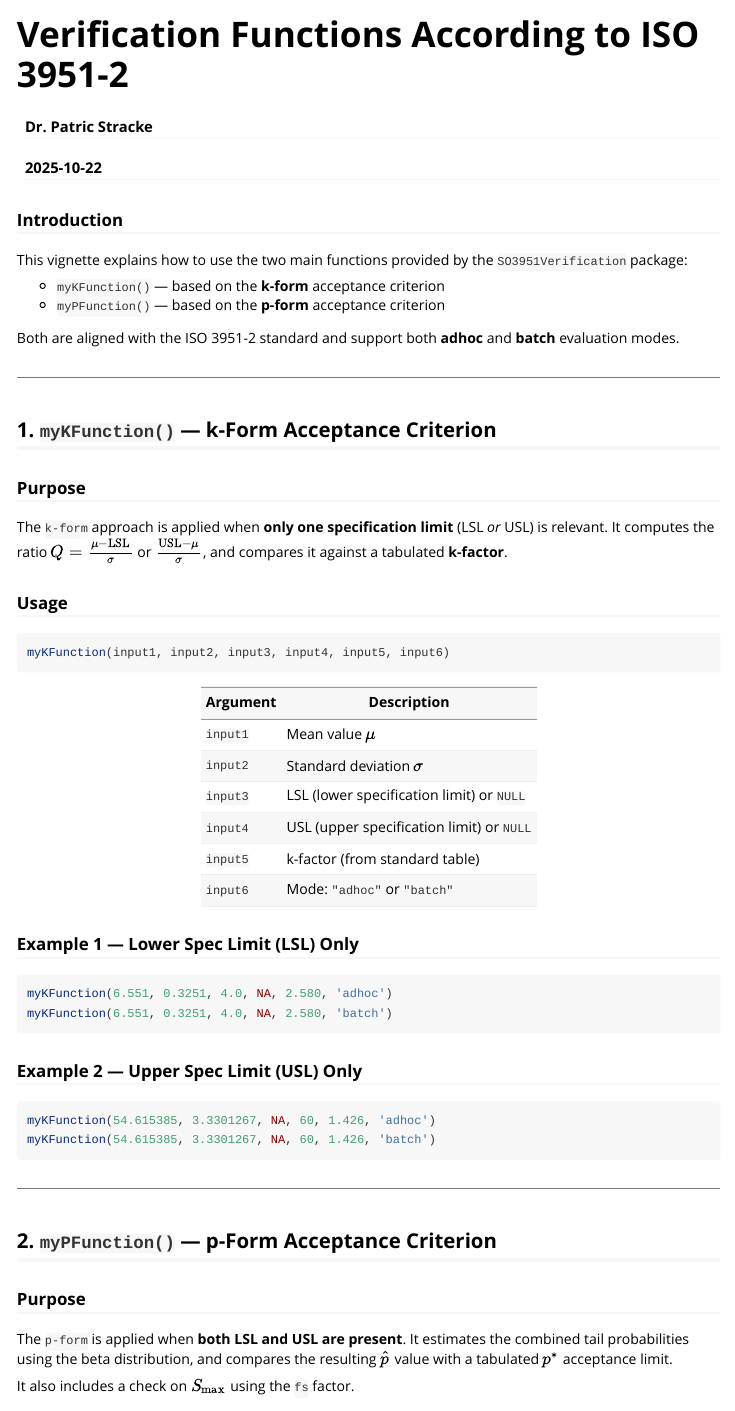
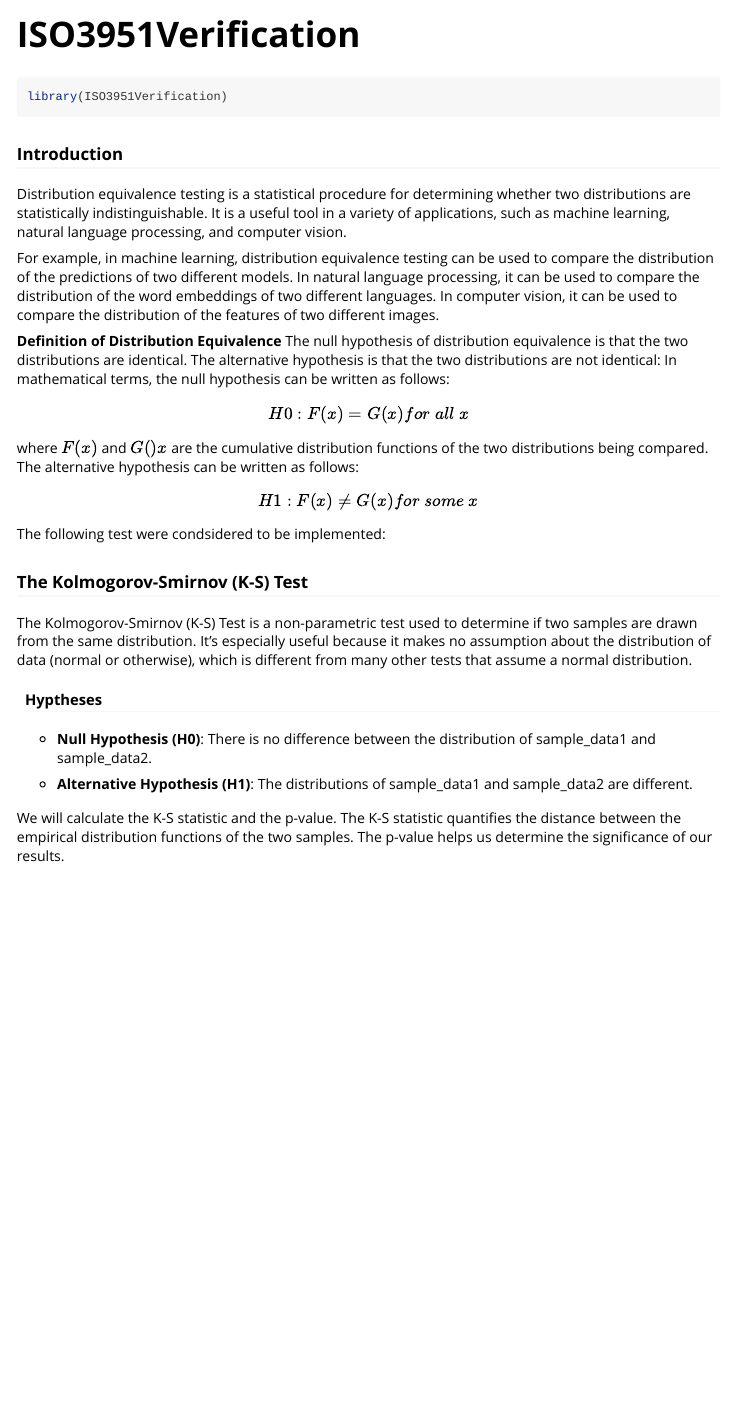
Before and after one commit to de019050/3951_verification, an R Markdown document (ISO3951Verification/doc/ISO3951Verification.Rmd): the page in a window 1100 px wide, from its top. Rendered offline with R 4.5, knitr and Pandoc, with nearby package versions.

Commit message:
added new vignette

````diff
--- a/ISO3951Verification/doc/ISO3951Verification.Rmd
+++ b/ISO3951Verification/doc/ISO3951Verification.Rmd
@@ -1,32 +1,10 @@
 ---
-title: "Verification Functions According to ISO 3951-2"
-author: "Dr. Patric Stracke"
-date: "`r Sys.Date()`"
+title: "ISO3951Verification"
 output: rmarkdown::html_vignette
 vignette: >
-  %\VignetteIndexEntry{Verification Functions According to ISO 3951-2}
+  %\VignetteIndexEntry{ISO3951Verification}
   %\VignetteEngine{knitr::rmarkdown}
   %\VignetteEncoding{UTF-8}
 ---
 
-### Introduction
-
-This vignette explains how to use the two main functions provided by the `SO3951Verification` package:
-
-- `myKFunction()` — based on the **k-form** acceptance criterion
-- `myPFunction()` — based on the **p-form** acceptance criterion
-
-Both are aligned with the ISO 3951-2 standard and support both **adhoc** and **batch** evaluation modes.
-
----
-
-## 1. `myKFunction()` — k-Form Acceptance Criterion
-
-### Purpose
-
-The `k-form` approach is applied when **only one specification limit** (LSL *or* USL) is relevant. It computes the ratio \( Q = \frac{\mu - \text{LSL}}{\sigma} \) or \( \frac{\text{USL} - \mu}{\sigma} \), and compares it against a tabulated **k-factor**.
-
-### Usage
-
-```r
-myKFunction(input1, input2, input3, input4, input5, input6)
+```{r, include = FALSE}
@@ -33,41 +15,24 @@ myKFunction(input1, input2, input3, input4, input5, input6)
 ```
 
-| Argument | Description |
-|----------|-------------|
-| `input1` | Mean value \( \mu \) |
-| `input2` | Standard deviation \( \sigma \) |
-| `input3` | LSL (lower specification limit) or `NULL` |
-| `input4` | USL (upper specification limit) or `NULL` |
-| `input5` | k-factor (from standard table) |
-| `input6` | Mode: `"adhoc"` or `"batch"` |
-
-### Example 1 — Lower Spec Limit (LSL) Only
-
-```r
-myKFunction(6.551, 0.3251, 4.0, NA, 2.580, 'adhoc')
-myKFunction(6.551, 0.3251, 4.0, NA, 2.580, 'batch')
+```{r setup}
+library(ISO3951Verification)
 ```
 
-### Example 2 — Upper Spec Limit (USL) Only
 
-```r
-myKFunction(54.615385, 3.3301267, NA, 60, 1.426, 'adhoc')
-myKFunction(54.615385, 3.3301267, NA, 60, 1.426, 'batch')
-```
+### **Introduction**
 
----
+Distribution equivalence testing is a statistical procedure for determining whether two distributions are statistically indistinguishable. It is a useful tool in a variety of applications, such as machine learning, natural language processing, and computer vision.
 
-## 2. `myPFunction()` — p-Form Acceptance Criterion
+For example, in machine learning, distribution equivalence testing can be used to compare the distribution of the predictions of two different models. In natural language processing, it can be used to compare the distribution of the word embeddings of two different languages. In computer vision, it can be used to compare the distribution of the features of two different images.
 
-### Purpose
+**Definition of Distribution Equivalence** The null hypothesis of distribution equivalence is that the two distributions are identical. The alternative hypothesis is that the two distributions are not identical: In mathematical terms, the null hypothesis can be written as follows: $$H0: F(x) = G(x) for ~all~ x$$
 
-The `p-form` is applied when **both LSL and USL are present**. It estimates the combined tail probabilities using the beta distribution, and compares the resulting \( \hat{p} \) value with a tabulated \( p^* \) acceptance limit.
+where $F(x)$ and $G()x$ are the cumulative distribution functions of the two distributions being compared. The alternative hypothesis can be written as follows: $$H1: F(x) ≠ G(x) for~ some~ x$$ The following test were condsidered to be implemented:
 
-It also includes a check on \( S_{\text{max}} \) using the `fs` factor.
+### The Kolmogorov-Smirnov (K-S) Test
 
-### Usage
+The Kolmogorov-Smirnov (K-S) Test is a non-parametric test used to determine if two samples are drawn from the same distribution. It's especially useful because it makes no assumption about the distribution of data (normal or otherwise), which is different from many other tests that assume a normal distribution.
 
-```r
-myPFunction(input1, input2, input3, input4, input5, input6, input7, input8)
-```
+#### Hyptheses
 
+-   **Null Hypothesis (H0)**: There is no difference between the distribution of sample_data1 and sample_data2.
@@ -84,3 +39,4 @@ myPFunction(input1, input2, input3, input4, input5, input6, input7, input8)
 
-### Example — p-Form Calculations
+-   **Alternative Hypothesis (H1)**: The distributions of sample_data1 and sample_data2 are different.
 
+We will calculate the K-S statistic and the p-value. The K-S statistic quantifies the distance between the empirical distribution functions of the two samples. The p-value helps us determine the significance of our results.
````
Also changed, not shown: ISO3951Verification/doc/ISO3951Verification.Rmd (69 more changed lines).
